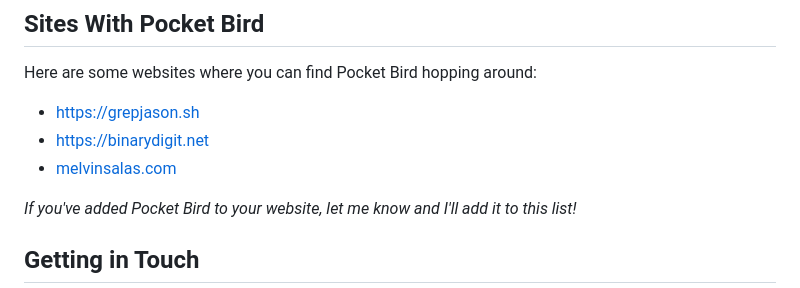
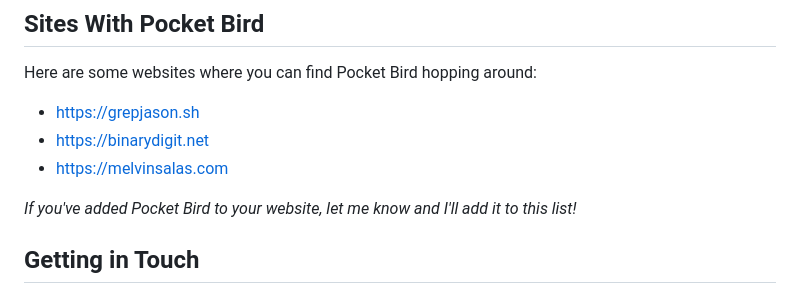
Before and after one commit to IdreesInc/Pocket-Bird, a Markdown page: README.md, the part around the change. GitHub-like rendering.

Commit message:
Fix link formatting

```diff
--- a/README.md
+++ b/README.md
@@ -98,7 +98,7 @@ Here are some websites where you can find Pocket Bird hopping around:
 
 - [https://grepjason.sh](https://grepjason.sh)
 - [https://binarydigit.net](https://binarydigit.net)
-- [melvinsalas.com](https://melvinsalas.com)
+- [https://melvinsalas.com](https://melvinsalas.com)
 
 *If you've added Pocket Bird to your website, let me know and I'll add it to this list!*
 
```
